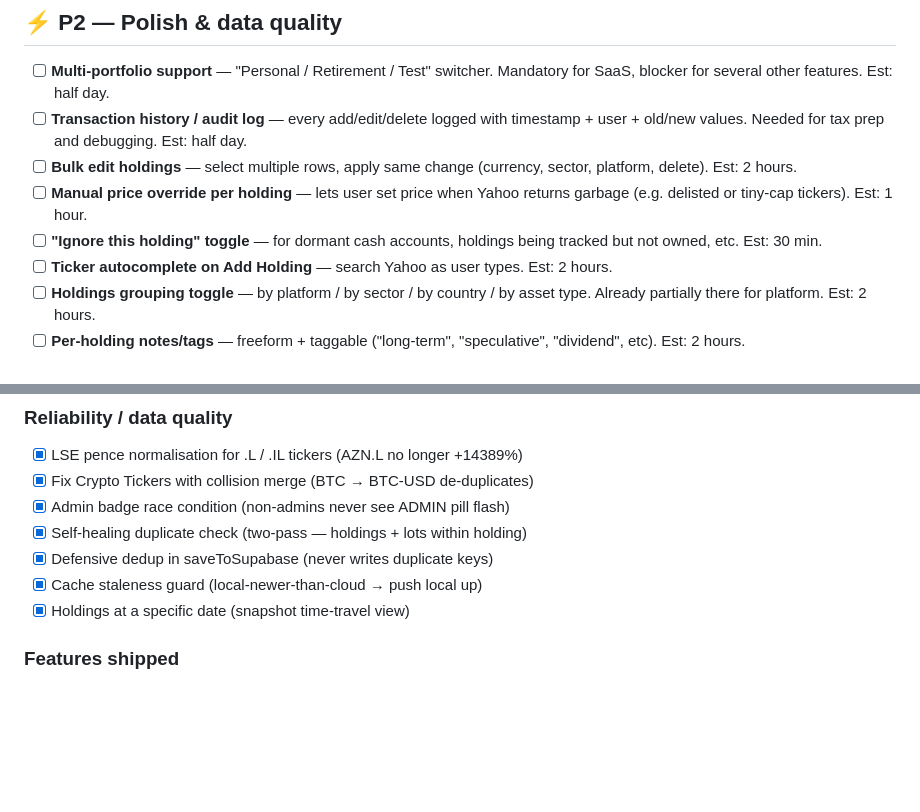
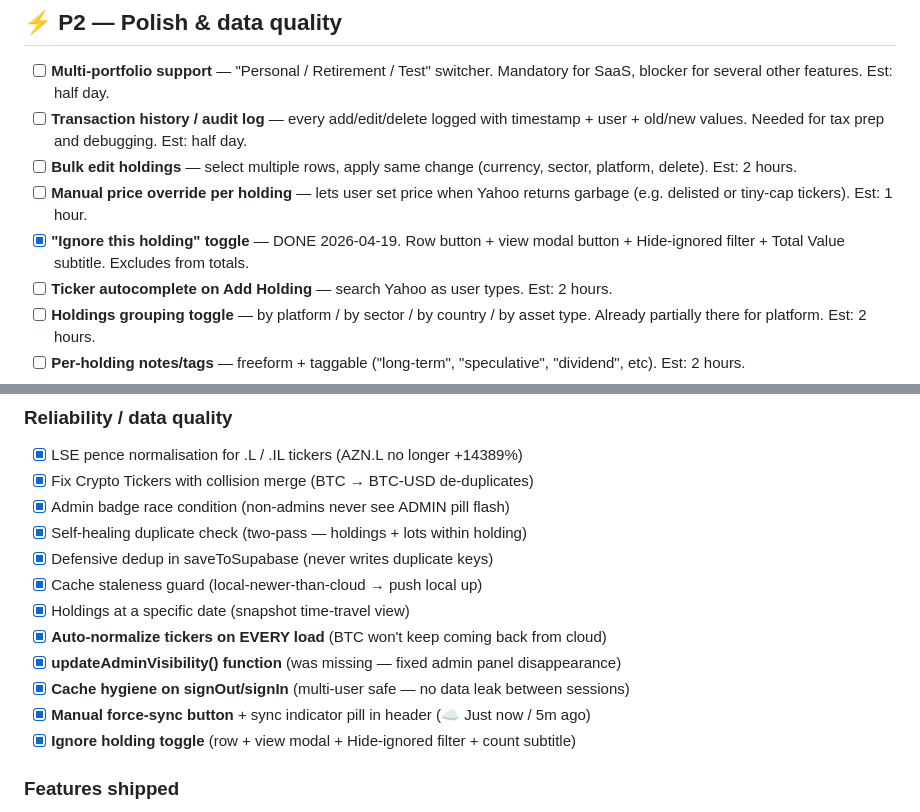
Before and after one commit to gothamdinesh-admin/investiq-proxy, a Markdown page: docs/TODO.md, 2 parts joined by grey strips. Drawn GitHub-style; blank space fills up the shorter version.

Commit message:
Update TODO: mark Ignore feature + sync hygiene + auto-normalize as complete

```diff
--- a/docs/TODO.md
+++ b/docs/TODO.md
@@ -49,7 +49,7 @@ The recent barrage of fixes needs user verification before building more on top.
 - [ ] **Transaction history / audit log** — every add/edit/delete logged with timestamp + user + old/new values. Needed for tax prep and debugging. Est: half day.
 - [ ] **Bulk edit holdings** — select multiple rows, apply same change (currency, sector, platform, delete). Est: 2 hours.
 - [ ] **Manual price override per holding** — lets user set price when Yahoo returns garbage (e.g. delisted or tiny-cap tickers). Est: 1 hour.
-- [ ] **"Ignore this holding" toggle** — for dormant cash accounts, holdings being tracked but not owned, etc. Est: 30 min.
+- [x] **"Ignore this holding" toggle** — DONE 2026-04-19. Row button + view modal button + Hide-ignored filter + Total Value subtitle. Excludes from totals.
 - [ ] **Ticker autocomplete on Add Holding** — search Yahoo as user types. Est: 2 hours.
 - [ ] **Holdings grouping toggle** — by platform / by sector / by country / by asset type. Already partially there for platform. Est: 2 hours.
 - [ ] **Per-holding notes/tags** — freeform + taggable ("long-term", "speculative", "dividend", etc). Est: 2 hours.
@@ -134,6 +134,11 @@ Now that you're paying for Supabase Pro, Render Starter, and Netlify Pro, these
 - [x] Defensive dedup in saveToSupabase (never writes duplicate keys)
 - [x] Cache staleness guard (local-newer-than-cloud → push local up)
 - [x] Holdings at a specific date (snapshot time-travel view)
+- [x] **Auto-normalize tickers on EVERY load** (BTC won't keep coming back from cloud)
+- [x] **updateAdminVisibility() function** (was missing — fixed admin panel disappearance)
+- [x] **Cache hygiene on signOut/signIn** (multi-user safe — no data leak between sessions)
+- [x] **Manual force-sync button** + sync indicator pill in header (☁ Just now / 5m ago)
+- [x] **Ignore holding toggle** (row + view modal + Hide-ignored filter + count subtitle)
 
 ### Features shipped
 - [x] Supabase auth + login gate + admin panel with role bootstrap
```
